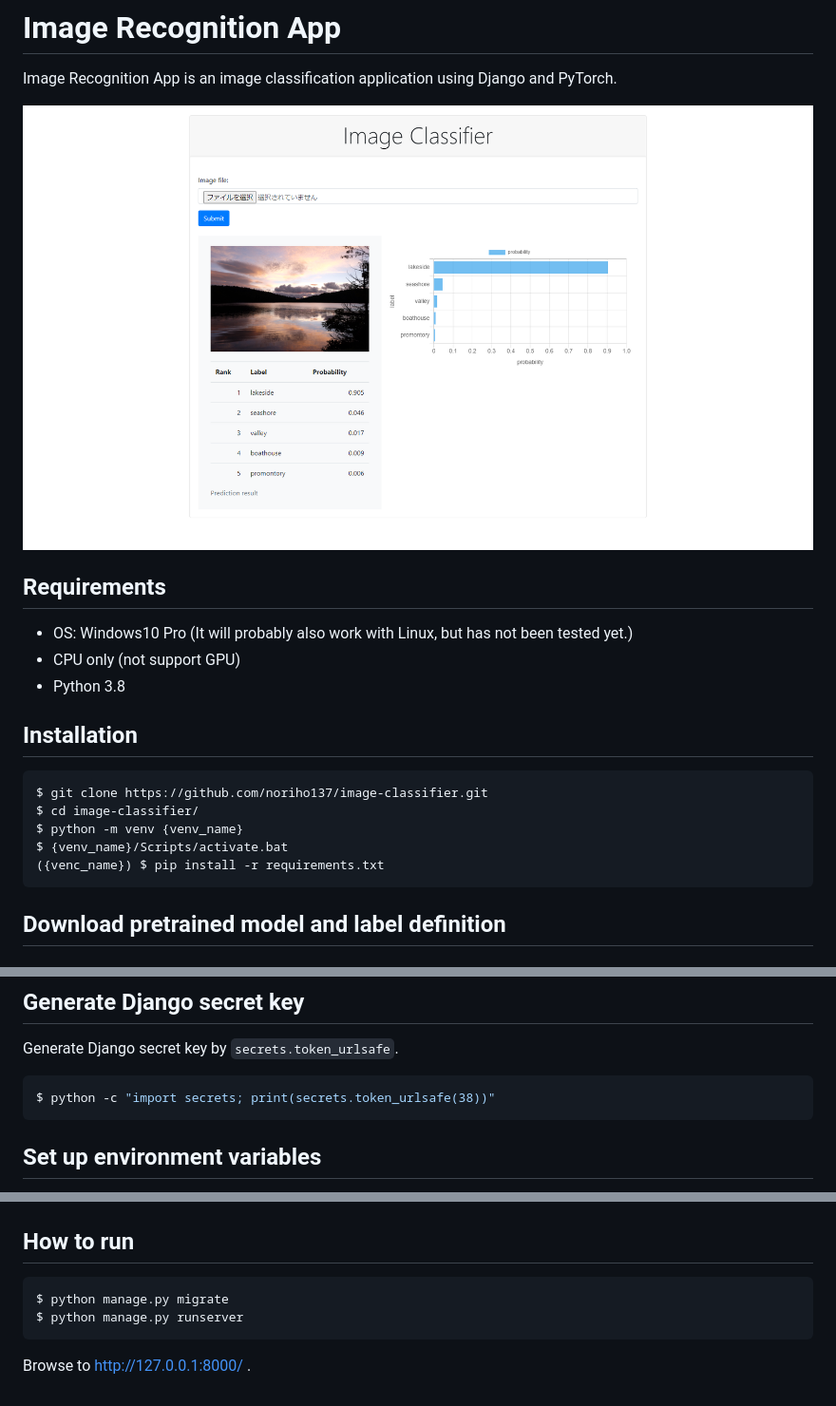
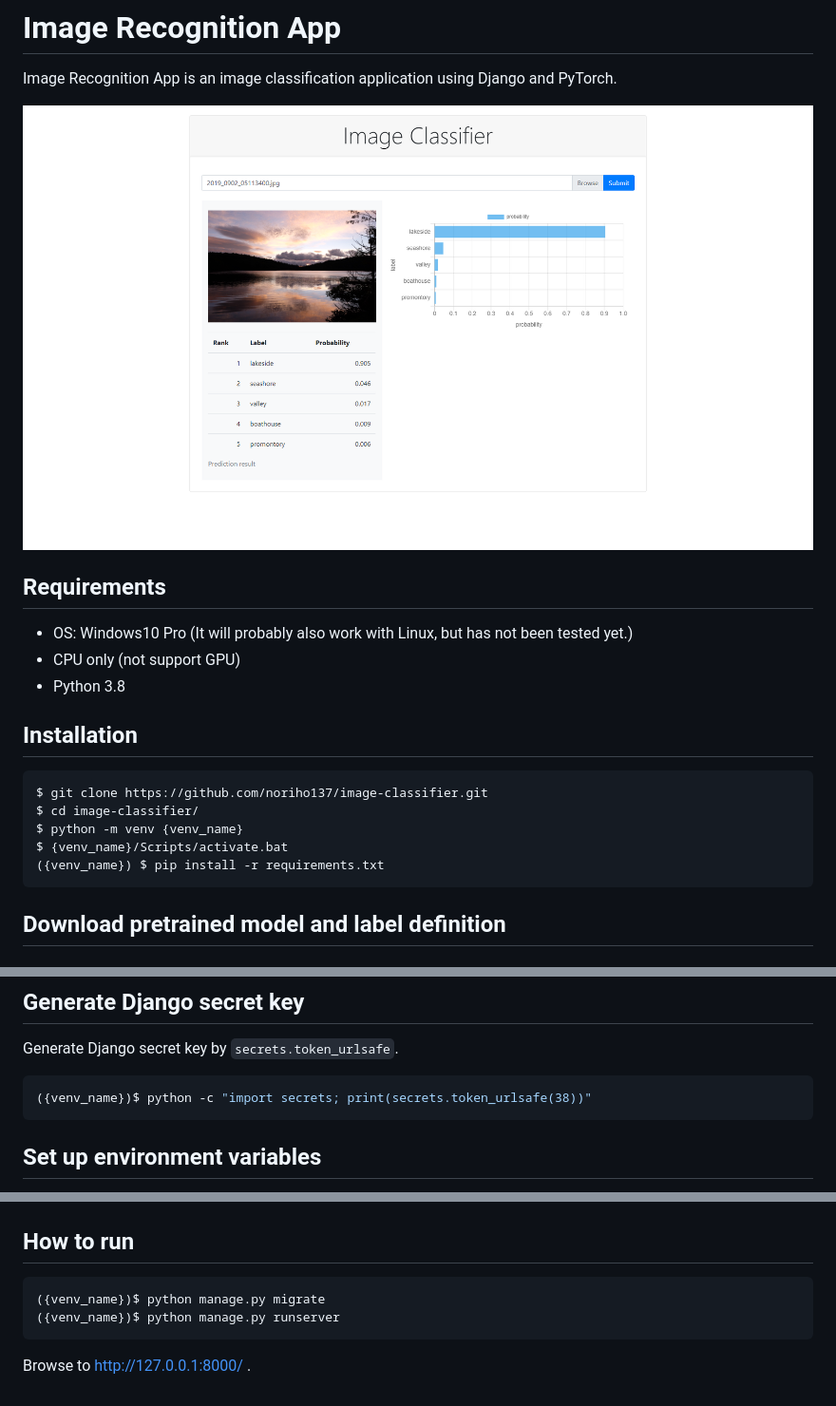
Before and after one commit to noriho137/image-classifier, a Markdown page: README.md, 3 parts joined by grey strips. Shown: that part at 95% size. GitHub-like rendering; pictures changed too: screenshot.png.

````diff
--- a/README.md
+++ b/README.md
@@ -19,7 +19,7 @@ $ git clone https://github.com/noriho137/image-classifier.git
 $ cd image-classifier/
 $ python -m venv {venv_name}
 $ {venv_name}/Scripts/activate.bat
-({venc_name}) $ pip install -r requirements.txt
+({venv_name}) $ pip install -r requirements.txt
 ```
 
 
@@ -53,7 +53,7 @@ https://s3.amazonaws.com/deep-learning-models/image-models/imagenet_class_index.
 Generate Django secret key by ```secrets.token_urlsafe```.
 
 ```bash
-$ python -c "import secrets; print(secrets.token_urlsafe(38))"
+({venv_name})$ python -c "import secrets; print(secrets.token_urlsafe(38))"
 ```
 
 
@@ -77,8 +77,8 @@ export MAX_RANK=5
 ## How to run
 
 ```bash
-$ python manage.py migrate
-$ python manage.py runserver
+({venv_name})$ python manage.py migrate
+({venv_name})$ python manage.py runserver
 ```
 
 Browse to http://127.0.0.1:8000/ .
````
